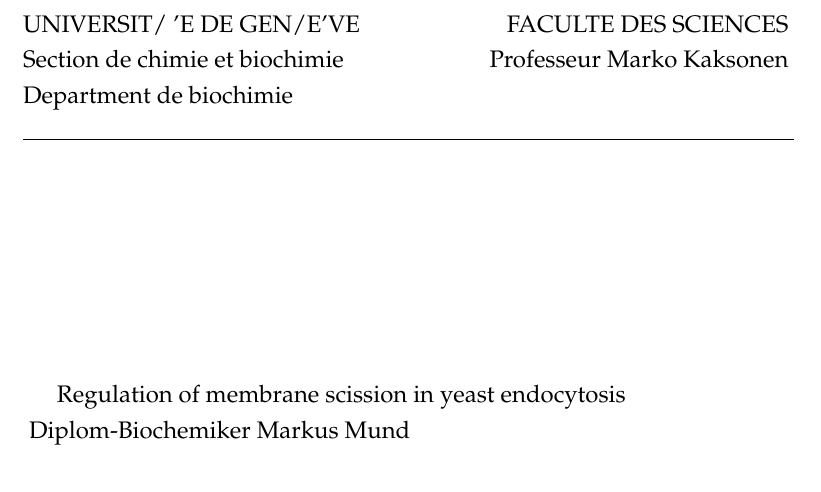
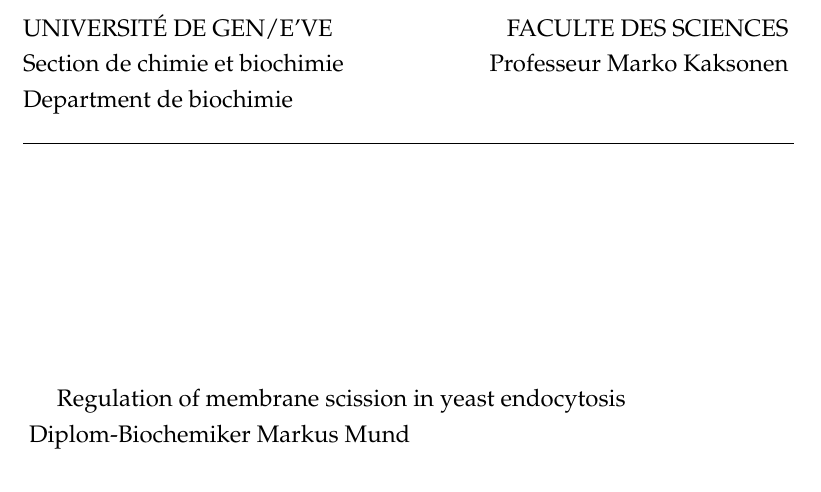
Before and after one commit to deepikaamenon/thesis_2021, a LaTeX thesis (main.tex): part of page 1 of 27, cut so that both start at the same text. Compiled offline with pdfLaTeX.

Commit message:
txs auto checkin

```diff
--- a/main.tex
+++ b/main.tex
@@ -145,7 +145,7 @@ headsepline, % Uncomment to get a line under the header
 %\begin{left}
 %\vspace*{0.2\textheight}
 
-\noindent\large{UNIVERSIT/ 'E DE GEN/E'VE\hspace*{\fill}FACULTE DES SCIENCES\\
+\noindent\large{UNIVERSIT\'E DE GEN/E'VE\hspace*{\fill}FACULTE DES SCIENCES\\
 Section de chimie et biochimie\hspace*{\fill}Professeur Marko Kaksonen\\
 Department de biochimie\\
 \noindent\rule{13.6cm}{0.4pt}
```
